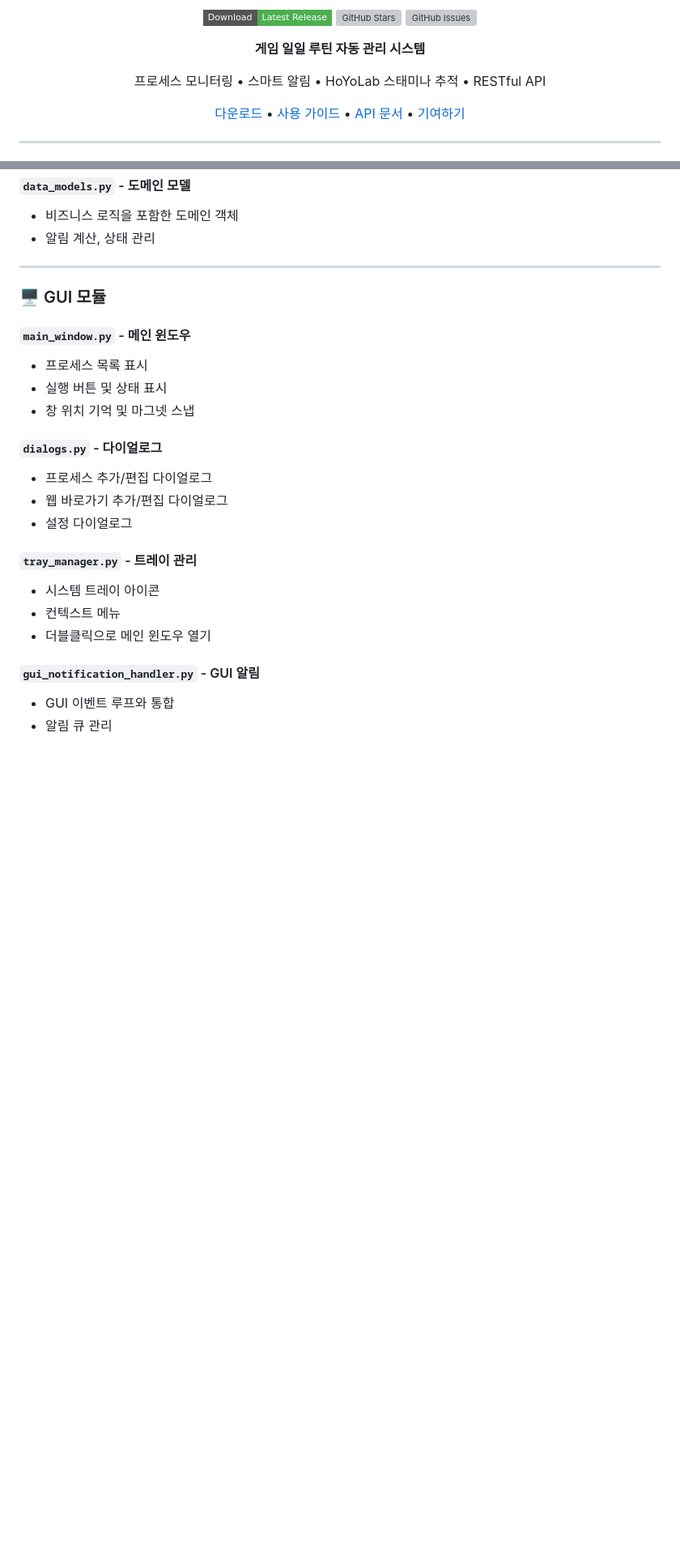
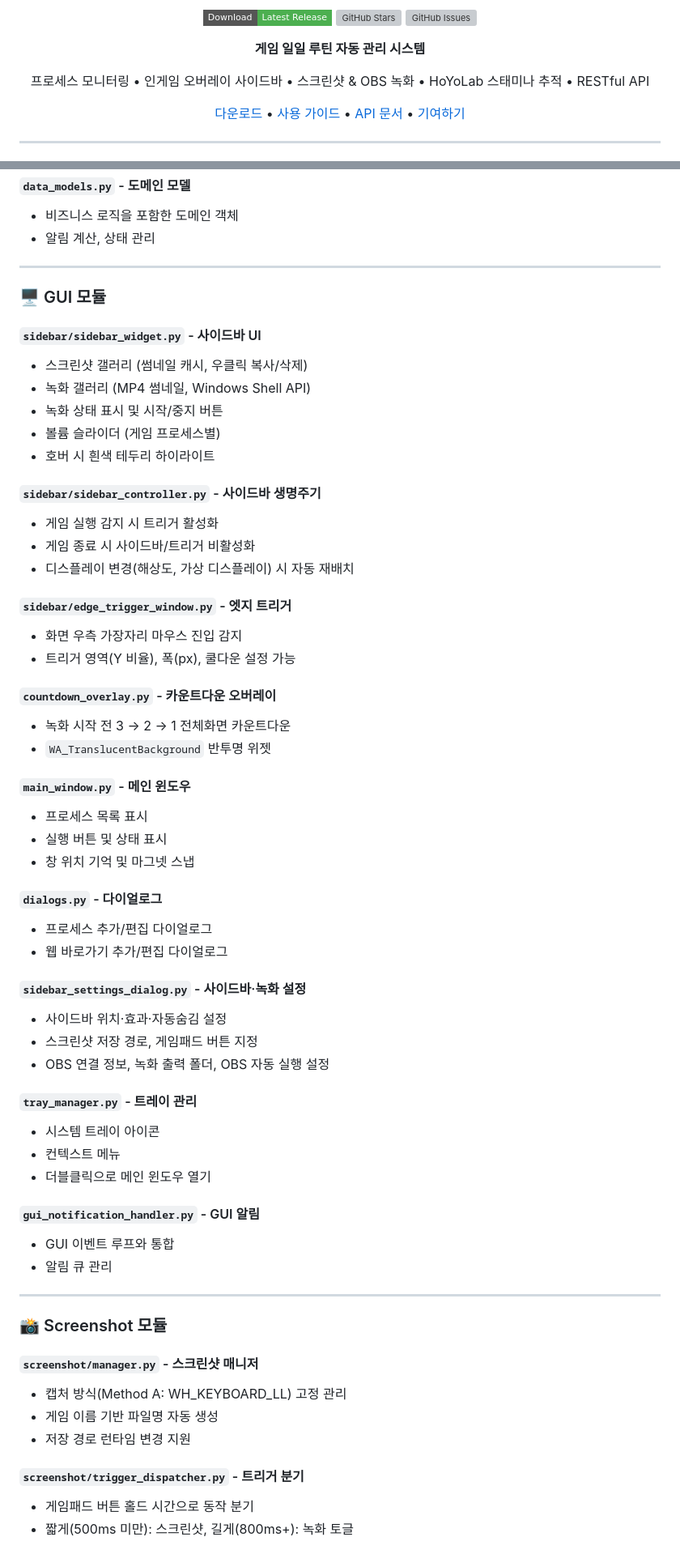
Before and after one commit to lsh930309/HomeworkHelperServer, a Markdown page: README.md, 2 parts joined by grey strips. Shown at 81% size. Rendered like a GitHub page; badges without logos; blank space fills up the shorter version; grey boxes are pictures that could not be loaded.

```diff
--- a/README.md
+++ b/README.md
@@ -14,7 +14,7 @@
 
 **게임 일일 루틴 자동 관리 시스템**
 
-프로세스 모니터링 • 스마트 알림 • HoYoLab 스태미나 추적 • RESTful API
+프로세스 모니터링 • 인게임 오버레이 사이드바 • 스크린샷 & OBS 녹화 • HoYoLab 스태미나 추적 • RESTful API
 
 [다운로드](#-설치-방법) • [사용 가이드](#-사용-가이드) • [API 문서](#-api-문서) • [기여하기](#-기여하기)
 
@@ -466,6 +504,26 @@ FastAPI 서버와 통신하는 HTTP 클라이언트
 
 ### 🖥️ GUI 모듈
 
+#### `sidebar/sidebar_widget.py` - 사이드바 UI
+- 스크린샷 갤러리 (썸네일 캐시, 우클릭 복사/삭제)
+- 녹화 갤러리 (MP4 썸네일, Windows Shell API)
+- 녹화 상태 표시 및 시작/중지 버튼
+- 볼륨 슬라이더 (게임 프로세스별)
+- 호버 시 흰색 테두리 하이라이트
+
+#### `sidebar/sidebar_controller.py` - 사이드바 생명주기
+- 게임 실행 감지 시 트리거 활성화
+- 게임 종료 시 사이드바/트리거 비활성화
+- 디스플레이 변경(해상도, 가상 디스플레이) 시 자동 재배치
+
+#### `sidebar/edge_trigger_window.py` - 엣지 트리거
+- 화면 우측 가장자리 마우스 진입 감지
+- 트리거 영역(Y 비율), 폭(px), 쿨다운 설정 가능
+
+#### `countdown_overlay.py` - 카운트다운 오버레이
+- 녹화 시작 전 3 → 2 → 1 전체화면 카운트다운
+- `WA_TranslucentBackground` 반투명 위젯
+
 #### `main_window.py` - 메인 윈도우
 - 프로세스 목록 표시
 - 실행 버튼 및 상태 표시
@@ -474,7 +532,11 @@ FastAPI 서버와 통신하는 HTTP 클라이언트
 #### `dialogs.py` - 다이얼로그
 - 프로세스 추가/편집 다이얼로그
 - 웹 바로가기 추가/편집 다이얼로그
-- 설정 다이얼로그
+
+#### `sidebar_settings_dialog.py` - 사이드바·녹화 설정
+- 사이드바 위치·효과·자동숨김 설정
+- 스크린샷 저장 경로, 게임패드 버튼 지정
+- OBS 연결 정보, 녹화 출력 폴더, OBS 자동 실행 설정
 
 #### `tray_manager.py` - 트레이 관리
 - 시스템 트레이 아이콘
@@ -484,3 +546,17 @@ FastAPI 서버와 통신하는 HTTP 클라이언트
 #### `gui_notification_handler.py` - GUI 알림
 - GUI 이벤트 루프와 통합
 - 알림 큐 관리
+
+---
+
+### 📸 Screenshot 모듈
+
+#### `screenshot/manager.py` - 스크린샷 매니저
+- 캡처 방식(Method A: WH_KEYBOARD_LL) 고정 관리
+- 게임 이름 기반 파일명 자동 생성
+- 저장 경로 런타임 변경 지원
+
+#### `screenshot/trigger_dispatcher.py` - 트리거 분기
+- 게임패드 버튼 홀드 시간으로 동작 분기
+- 짧게(500ms 미만): 스크린샷, 길게(800ms+): 녹화 토글
+
```
Also changed, not shown: other parts of README.md (+60 -0 lines), plan_screenshot.md (deleted, +0 -208 lines).
